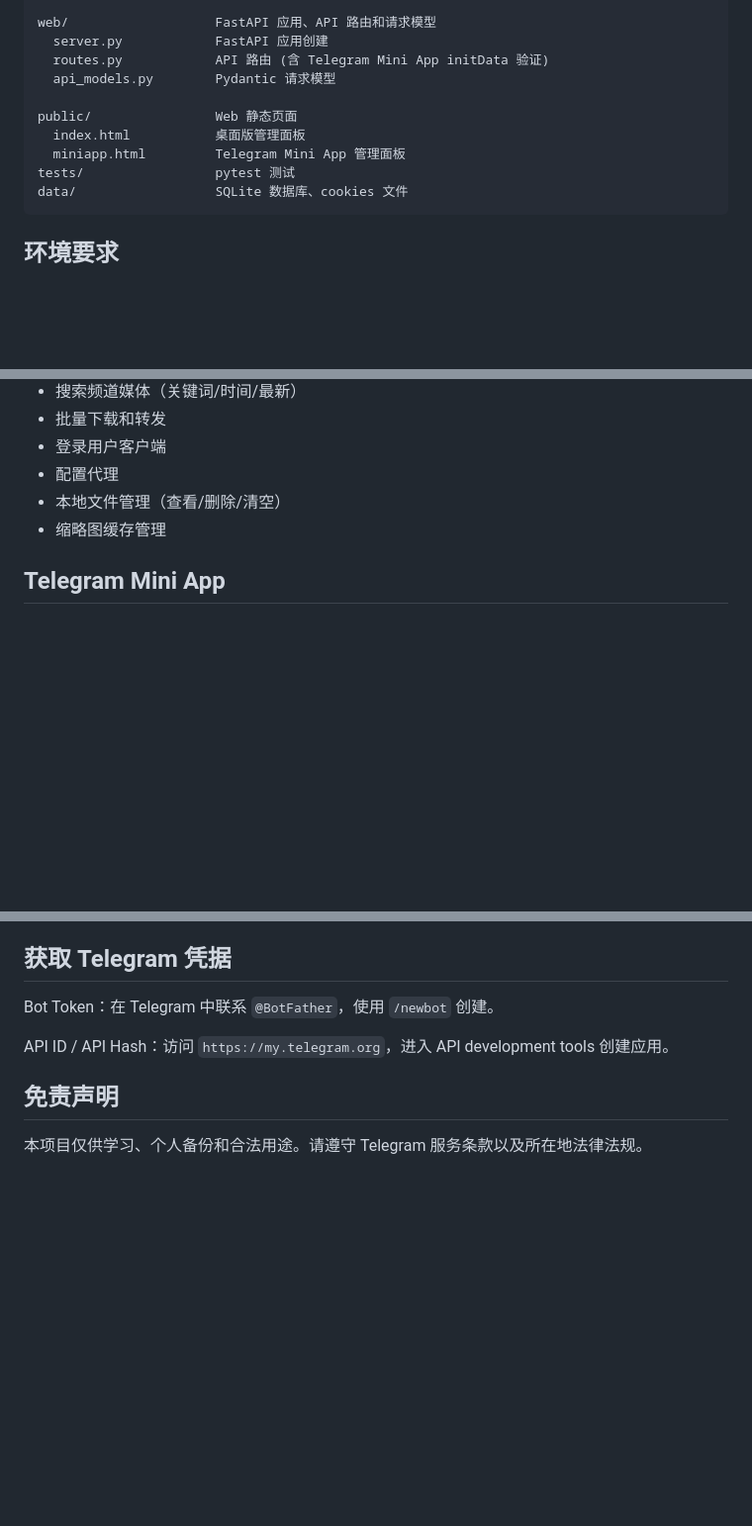
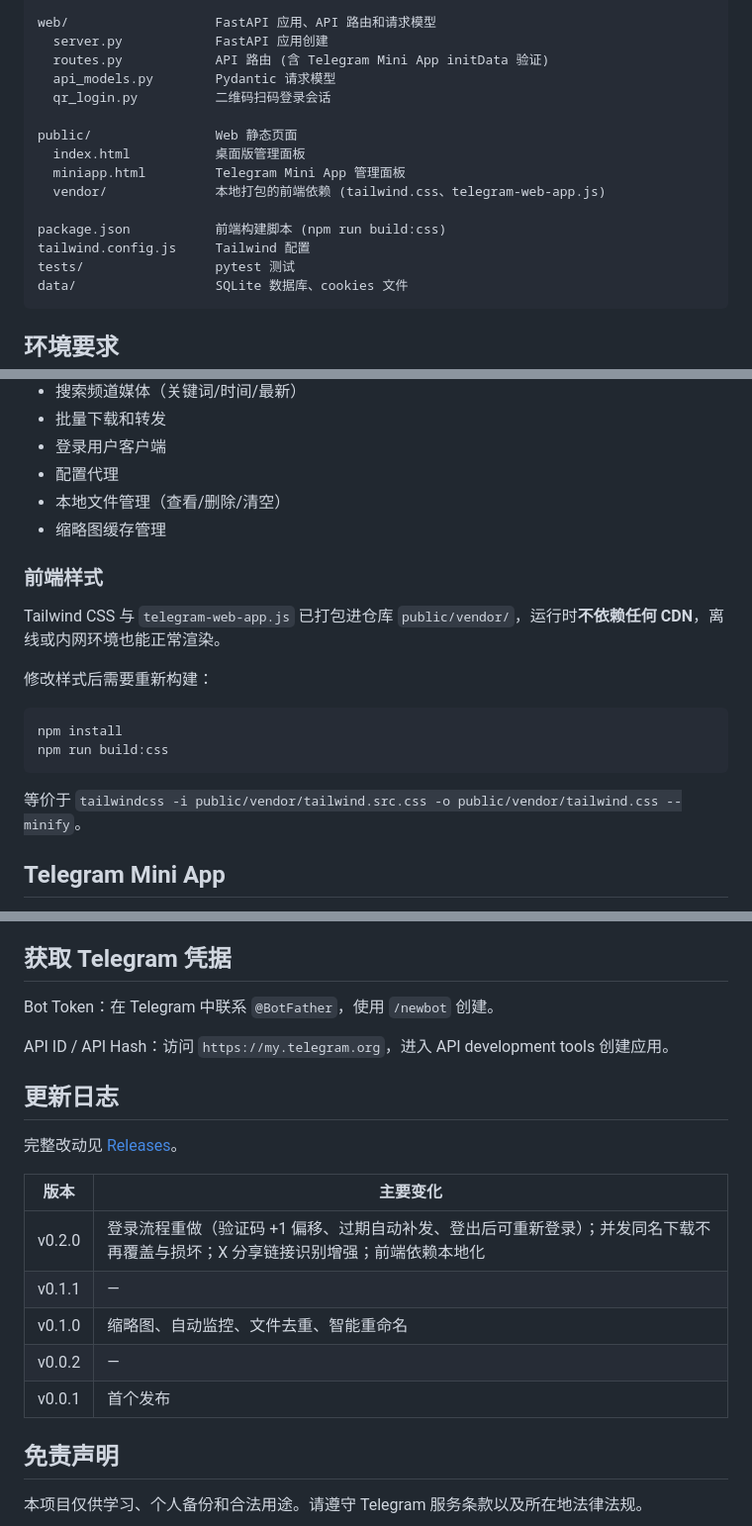
Before and after one commit to JuckyLee668/tg-video-downloader-bot, a Markdown page: README.md, 3 parts joined by grey strips. Shown at 99% size. Rendered like a GitHub page; blank space fills up the shorter version.

````diff
--- a/README.md
+++ b/README.md
@@ -72,10 +74,15 @@ web/                   FastAPI 应用、API 路由和请求模型
   server.py            FastAPI 应用创建
   routes.py            API 路由 (含 Telegram Mini App initData 验证)
   api_models.py        Pydantic 请求模型
+  qr_login.py          二维码扫码登录会话
 
 public/                Web 静态页面
   index.html           桌面版管理面板
   miniapp.html         Telegram Mini App 管理面板
+  vendor/              本地打包的前端依赖 (tailwind.css、telegram-web-app.js)
+
+package.json           前端构建脚本 (npm run build:css)
+tailwind.config.js     Tailwind 配置
 tests/                 pytest 测试
 data/                  SQLite 数据库、cookies 文件
 ```
@@ -413,6 +457,19 @@ http://127.0.0.1:8000
 - 本地文件管理（查看/删除/清空）
 - 缩略图缓存管理
 
+### 前端样式
+
+Tailwind CSS 与 `telegram-web-app.js` 已打包进仓库 `public/vendor/`，运行时**不依赖任何 CDN**，离线或内网环境也能正常渲染。
+
+修改样式后需要重新构建：
+
+```bash
+npm install
+npm run build:css
+```
+
+等价于 `tailwindcss -i public/vendor/tailwind.src.css -o public/vendor/tailwind.css --minify`。
+
 ## Telegram Mini App
 
 Bot 输入框右侧常驻 **📊 管理面板** 按钮（MenuButton），或发送 `/panel` 命令，即可在 Telegram 内直接打开管理面板。无需离开聊天、无需输入 API Key。
@@ -555,6 +620,18 @@ Bot Token：在 Telegram 中联系 `@BotFather`，使用 `/newbot` 创建。
 
 API ID / API Hash：访问 `https://my.telegram.org`，进入 API development tools 创建应用。
 
+## 更新日志
+
+完整改动见 [Releases](https://github.com/JuckyLee668/tg-video-downloader-bot/releases)。
+
+| 版本 | 主要变化 |
+|---|---|
+| v0.2.0 | 登录流程重做（验证码 +1 偏移、过期自动补发、登出后可重新登录）；并发同名下载不再覆盖与损坏；X 分享链接识别增强；前端依赖本地化 |
+| v0.1.1 | — |
+| v0.1.0 | 缩略图、自动监控、文件去重、智能重命名 |
+| v0.0.2 | — |
+| v0.0.1 | 首个发布 |
+
 ## 免责声明
 
 本项目仅供学习、个人备份和合法用途。请遵守 Telegram 服务条款以及所在地法律法规。
````
Also changed, not shown: other parts of README.md (+49 -2 lines).
